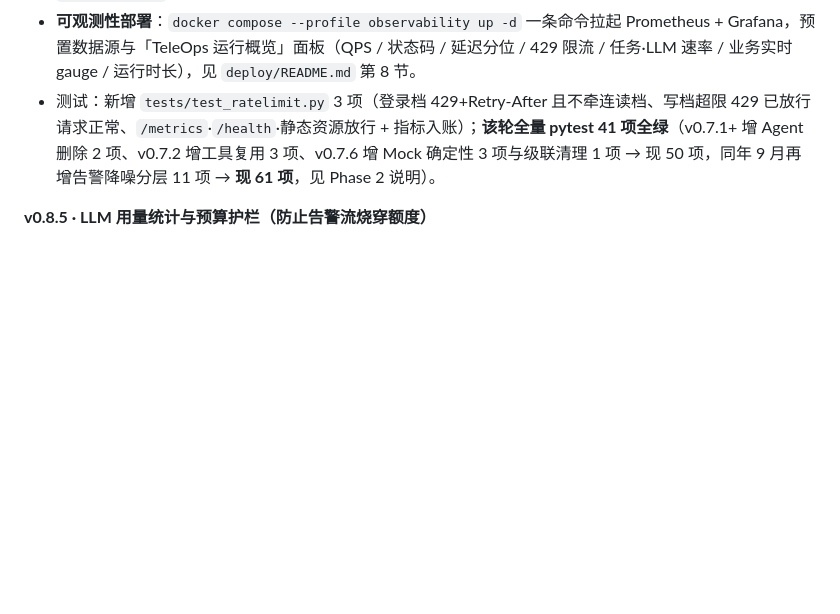
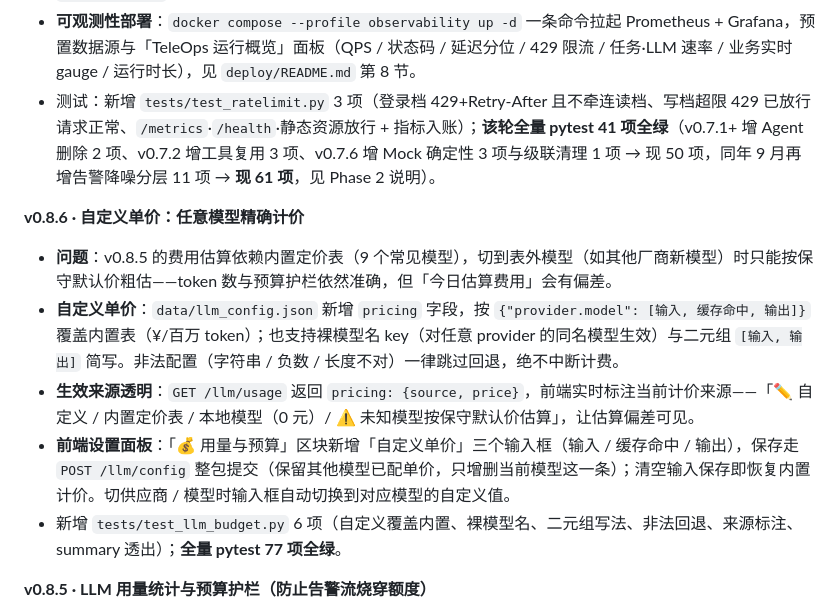
Before and after one commit to chenli2919539686/TeleOps, a Markdown page: README.md, the part around the change. Rendered like a GitHub page; blank space fills up the shorter version.

```diff
--- a/README.md
+++ b/README.md
@@ -209,6 +209,13 @@ python app.py
 - **可观测性部署**：`docker compose --profile observability up -d` 一条命令拉起 Prometheus + Grafana，预置数据源与「TeleOps 运行概览」面板（QPS / 状态码 / 延迟分位 / 429 限流 / 任务·LLM 速率 / 业务实时 gauge / 运行时长），见 `deploy/README.md` 第 8 节。
 - 测试：新增 `tests/test_ratelimit.py` 3 项（登录档 429+Retry-After 且不牵连读档、写档超限 429 已放行请求正常、`/metrics`·`/health`·静态资源放行 + 指标入账）；**该轮全量 pytest 41 项全绿**（v0.7.1+ 增 Agent 删除 2 项、v0.7.2 增工具复用 3 项、v0.7.6 增 Mock 确定性 3 项与级联清理 1 项 → 现 50 项，同年 9 月再增告警降噪分层 11 项 → **现 61 项**，见 Phase 2 说明）。
 
+**v0.8.6 · 自定义单价：任意模型精确计价**
+- **问题**：v0.8.5 的费用估算依赖内置定价表（9 个常见模型），切到表外模型（如其他厂商新模型）时只能按保守默认价粗估——token 数与预算护栏依然准确，但「今日估算费用」会有偏差。
+- **自定义单价**：`data/llm_config.json` 新增 `pricing` 字段，按 `{"provider.model": [输入, 缓存命中, 输出]}` 覆盖内置表（¥/百万 token）；也支持裸模型名 key（对任意 provider 的同名模型生效）与二元组 `[输入, 输出]` 简写。非法配置（字符串 / 负数 / 长度不对）一律跳过回退，绝不中断计费。
+- **生效来源透明**：`GET /llm/usage` 返回 `pricing: {source, price}`，前端实时标注当前计价来源——「✏️ 自定义 / 内置定价表 / 本地模型（0 元）/ ⚠️ 未知模型按保守默认价估算」，让估算偏差可见。
+- **前端设置面板**：「💰 用量与预算」区块新增「自定义单价」三个输入框（输入 / 缓存命中 / 输出），保存走 `POST /llm/config` 整包提交（保留其他模型已配单价，只增删当前模型这一条）；清空输入保存即恢复内置计价。切供应商 / 模型时输入框自动切换到对应模型的自定义值。
+- 新增 `tests/test_llm_budget.py` 6 项（自定义覆盖内置、裸模型名、二元组写法、非法回退、来源标注、summary 透出）；**全量 pytest 77 项全绿**。
+
 **v0.8.5 · LLM 用量统计与预算护栏（防止告警流烧穿额度）**
 - **问题**：实时告警流是无人值守的后台循环，会持续调用 LLM（降噪 → 根因 → 造工具 → 写 SOP）。此前 `LLMClient` 完全没有 token 统计、也没有任何预算控制，长时间演示可能几小时烧掉整月额度，且用户无法知道已经花了多少。
 - **用量计量**：新增 `src/core/usage.py`，按天累计调用次数 / prompt tokens / completion tokens / 缓存命中 tokens / 估算费用，落盘 `data/llm_usage.json`（保留最近 30 天，按 `[TASK:xxx]` 标签分任务统计）。费用按 provider + model 查定价表估算，DeepSeek 的输入缓存命中按折扣价计，本地 Ollama / Mock 计 0 元。
```
Also changed, not shown: docs/shots/settings-pricing.png (added), 9 other files.
